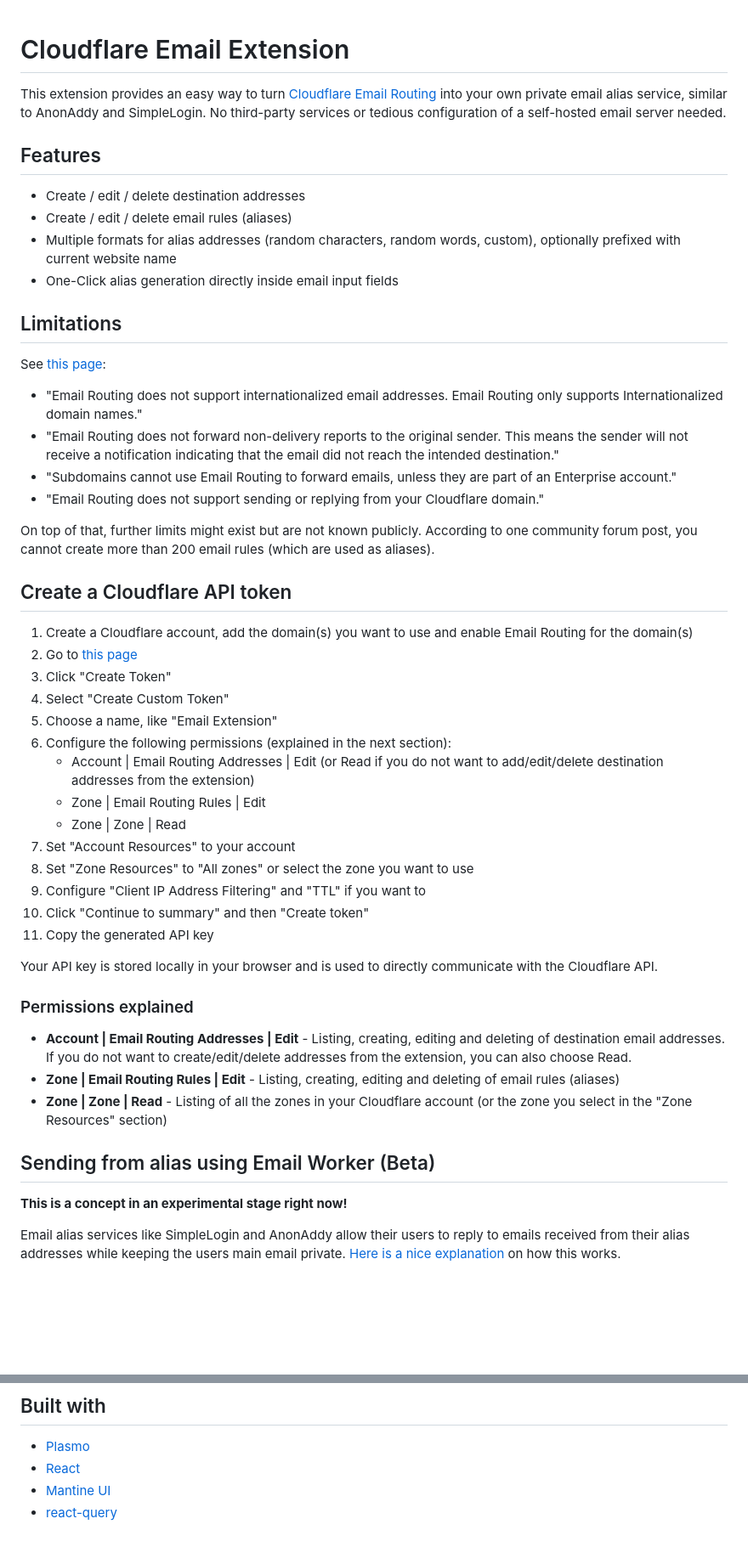
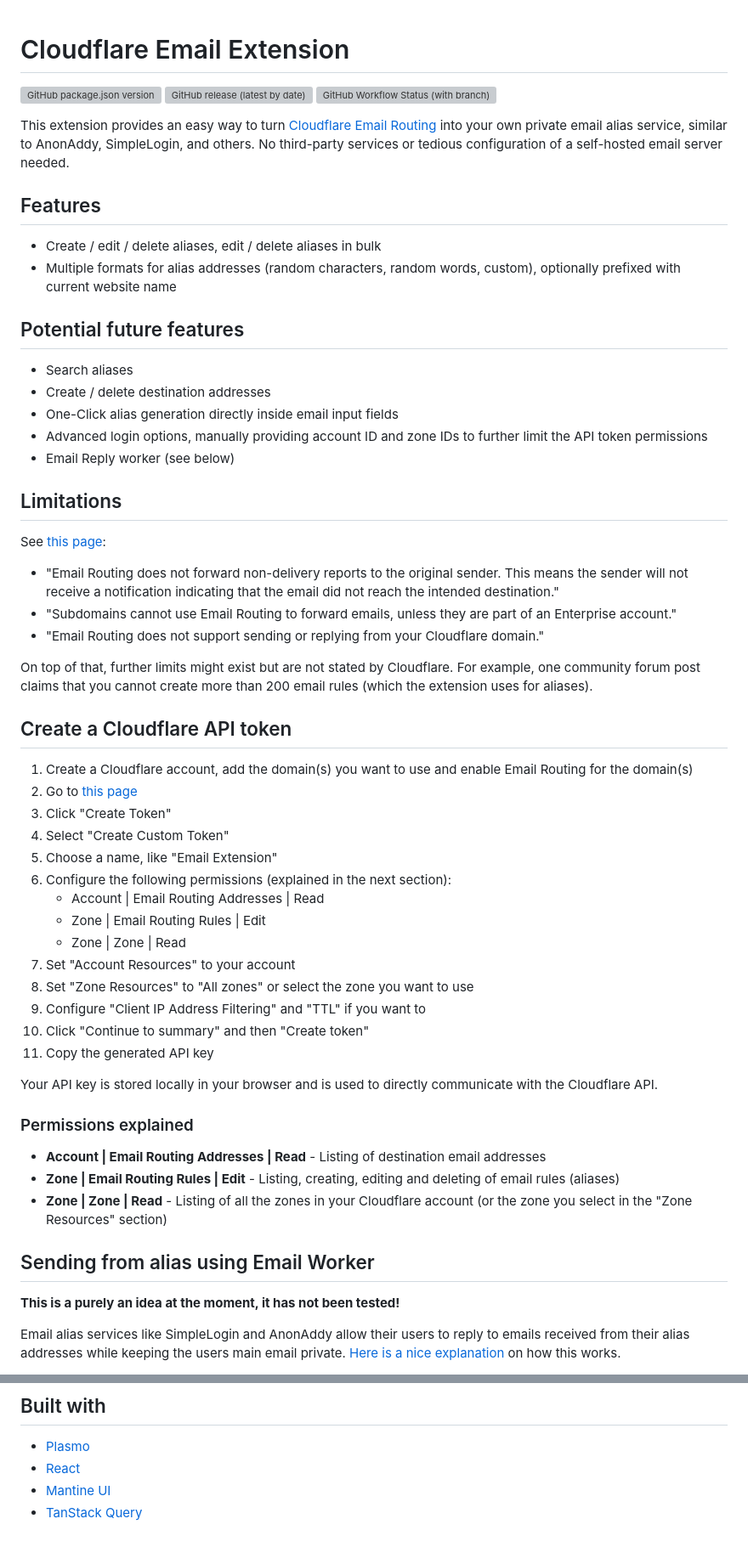
Before and after one commit to Curetix/mailflare-extension, a Markdown page: README.md, 2 parts joined by grey strips. Shown at 85% size. Rendered like a GitHub page; blank space fills up the shorter version; grey boxes are pictures that could not be loaded.

Commit message:
Update README
Update README.md
Update README

```diff
--- a/README.md
+++ b/README.md
@@ -1,29 +1,40 @@
 # Cloudflare Email Extension
 
+![GitHub package.json version](https://img.shields.io/github/package-json/v/curetix/mailflare-extension?label=package.json)
+![GitHub release (latest by date)](https://img.shields.io/github/v/release/curetix/mailflare-extension)
+![GitHub Workflow Status (with branch)](https://img.shields.io/github/actions/workflow/status/curetix/mailflare-extension/ci.yml?branch=main)
+
 This extension provides an easy way to turn [Cloudflare Email Routing](https://developers.cloudflare.com/email-routing/)
-into your own private email alias service, similar to AnonAddy and SimpleLogin.
+into your own private email alias service, similar to AnonAddy, SimpleLogin, and others.
 No third-party services or tedious configuration of a self-hosted email server needed.
 
 
 ## Features
 
-- Create / edit / delete destination addresses
-- Create / edit / delete email rules (aliases)
+- Create / edit / delete aliases, edit / delete aliases in bulk
 - Multiple formats for alias addresses (random characters, random words, custom), optionally prefixed with current website name
+
+
+## Potential future features
+
+- Search aliases
+- Create / delete destination addresses
 - One-Click alias generation directly inside email input fields
+- Advanced login options, manually providing account ID and zone IDs to further limit the API token permissions
+- Email Reply worker (see below)
 
 
 ## Limitations
 
 See [this page](https://developers.cloudflare.com/email-routing/known-limitations):
 
-- "Email Routing does not support internationalized email addresses. Email Routing only supports Internationalized domain names."
 - "Email Routing does not forward non-delivery reports to the original sender. This means the sender will not receive a notification indicating that the email did not reach the intended destination."
 - "Subdomains cannot use Email Routing to forward emails, unless they are part of an Enterprise account."
 - "Email Routing does not support sending or replying from your Cloudflare domain."
 
-On top of that, further limits might exist but are not known publicly.
-According to one community forum post, you cannot create more than 200 email rules (which are used as aliases).
+On top of that, further limits might exist but are not stated by Cloudflare.
+For example, one community forum post claims that you cannot create more than 200 email rules
+(which the extension uses for aliases).
 
 
 ## Create a Cloudflare API token
@@ -34,7 +45,7 @@ According to one community forum post, you cannot create more than 200 email rul
 4. Select "Create Custom Token"
 5. Choose a name, like "Email Extension"
 6. Configure the following permissions (explained in the next section):
-    - Account | Email Routing Addresses | Edit (or Read if you do not want to add/edit/delete destination addresses from the extension)
+    - Account | Email Routing Addresses | Read
     - Zone | Email Routing Rules | Edit
     - Zone | Zone | Read
 7. Set "Account Resources" to your account
@@ -48,14 +59,14 @@ Your API key is stored locally in your browser and is used to directly communica
 
 ### Permissions explained
 
-* **Account | Email Routing Addresses | Edit** - Listing, creating, editing and deleting of destination email addresses. If you do not want to create/edit/delete addresses from the extension, you can also choose Read.
+* **Account | Email Routing Addresses | Read** - Listing of destination email addresses
 * **Zone | Email Routing Rules | Edit** - Listing, creating, editing and deleting of email rules (aliases)
 * **Zone | Zone | Read** - Listing of all the zones in your Cloudflare account (or the zone you select in the "Zone Resources" section)
 
 
-## Sending from alias using Email Worker (Beta)
+## Sending from alias using Email Worker
 
-**This is a concept in an experimental stage right now!**
+**This is a purely an idea at the moment, it has not been tested!**
 
 Email alias services like SimpleLogin and AnonAddy allow their users to reply to emails received from their alias addresses while keeping the users main email private.
 [Here is a nice explanation](https://anonaddy.com/help/replying-to-email-using-an-alias/) on how this works.
@@ -75,4 +86,4 @@ Finally, **alice@example.com** will receive a reply to her email from **john@doe
 * [Plasmo](https://github.com/PlasmoHQ/plasmo)
 * [React](https://github.com/facebook/react)
 * [Mantine UI](https://github.com/mantinedev/mantine)
-* [react-query](https://github.com/TanStack/query)
+* [TanStack Query](https://github.com/TanStack/query)
```
